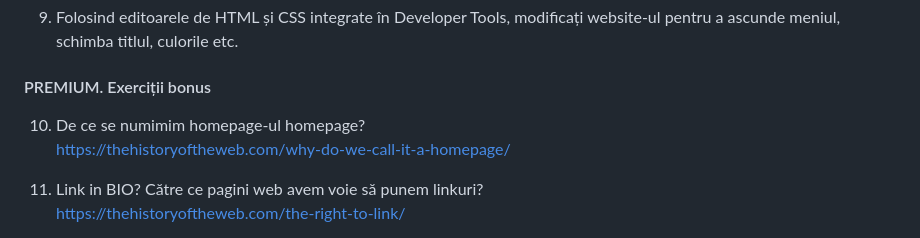
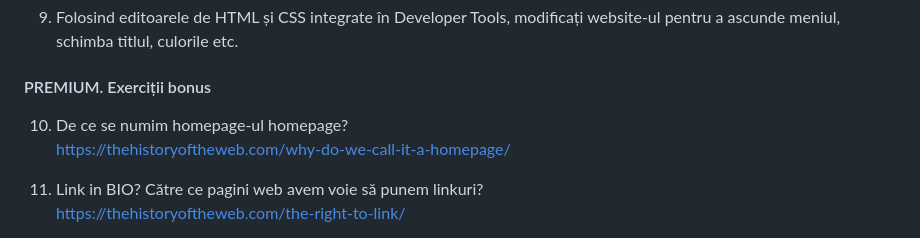
Before and after one commit to theo543/Cod-Tehnici-Web, a Markdown page: Laborator 1/README.md, the part around the change. Drawn GitHub-style.

```diff
--- a/Laborator 1/README.md
+++ b/Laborator 1/README.md
@@ -55,7 +55,7 @@ Repetați testul și pentru adresa de la exercițiul 2. Cum explicați diferenț
 
 #### PREMIUM. Exerciții bonus
 
-10. De ce se numimim homepage-ul homepage?
+10. De ce se numim homepage-ul homepage?
 https://thehistoryoftheweb.com/why-do-we-call-it-a-homepage/
 
 11. Link in BIO? Către ce pagini web avem voie să punem linkuri?
```
